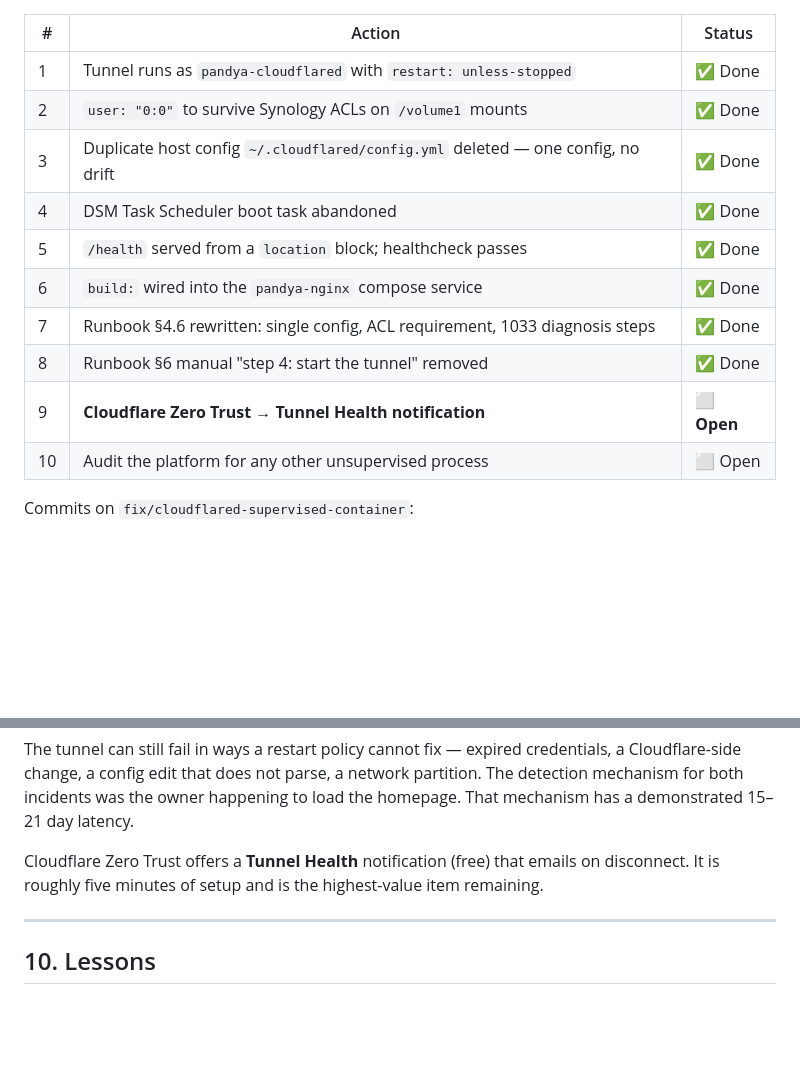
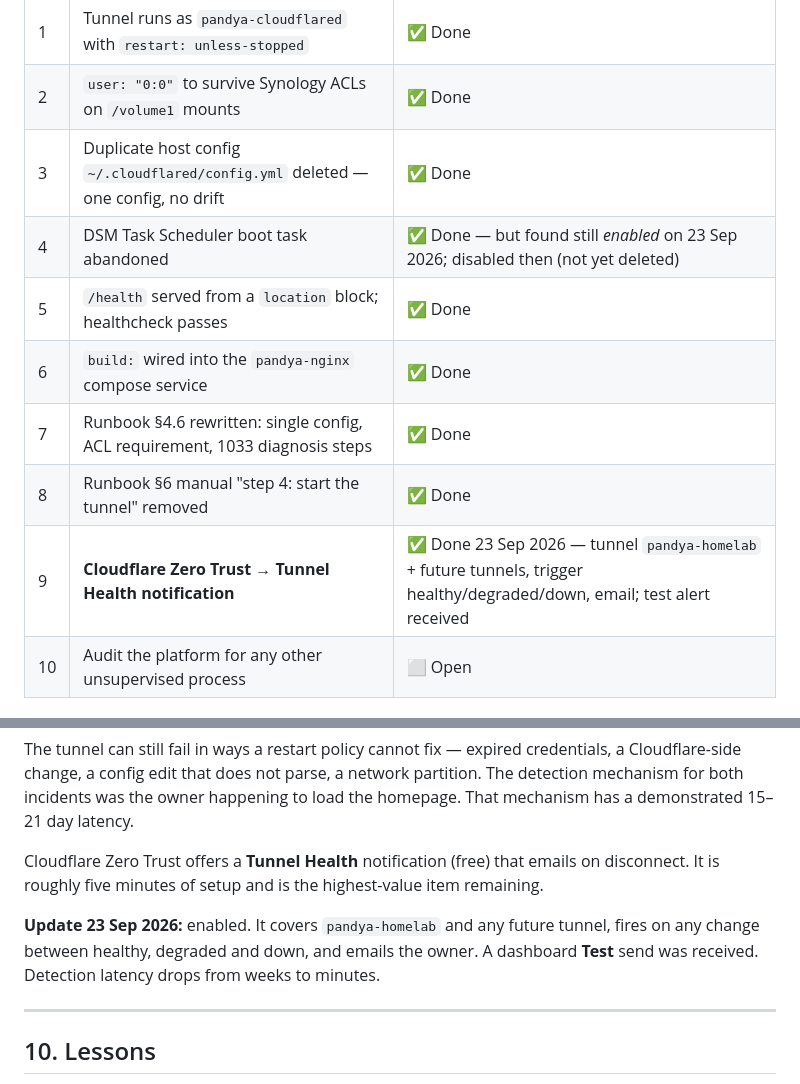
Before and after one commit to avpgithub-code/pandyahomelab, a Markdown page: docs/postmortems/2026-08-27-cloudflare-tunnel-outage.md, 2 parts joined by grey strips. GitHub-like rendering; blank space fills up the shorter version.

Commit message:
docs(postmortem): close action item 9 (Tunnel Health alert live); note boot task was still enabled
Co-Authored-By: Claude Opus 5.5 (1M context) <noreply@anthropic.com>

```diff
--- a/docs/postmortems/2026-08-27-cloudflare-tunnel-outage.md
+++ b/docs/postmortems/2026-08-27-cloudflare-tunnel-outage.md
@@ -189,12 +189,12 @@ curl -s http://172.24.0.2/health          # 200 OK  (301 = stale image)
 | 1 | Tunnel runs as `pandya-cloudflared` with `restart: unless-stopped` | ✅ Done |
 | 2 | `user: "0:0"` to survive Synology ACLs on `/volume1` mounts | ✅ Done |
 | 3 | Duplicate host config `~/.cloudflared/config.yml` deleted — one config, no drift | ✅ Done |
-| 4 | DSM Task Scheduler boot task abandoned | ✅ Done |
+| 4 | DSM Task Scheduler boot task abandoned | ✅ Done — but found still *enabled* on 23 Sep 2026; disabled then (not yet deleted) |
 | 5 | `/health` served from a `location` block; healthcheck passes | ✅ Done |
 | 6 | `build:` wired into the `pandya-nginx` compose service | ✅ Done |
 | 7 | Runbook §4.6 rewritten: single config, ACL requirement, 1033 diagnosis steps | ✅ Done |
 | 8 | Runbook §6 manual "step 4: start the tunnel" removed | ✅ Done |
-| 9 | **Cloudflare Zero Trust → Tunnel Health notification** | ⬜ **Open** |
+| 9 | **Cloudflare Zero Trust → Tunnel Health notification** | ✅ Done 23 Sep 2026 — tunnel `pandya-homelab` + future tunnels, trigger healthy/degraded/down, email; test alert received |
 | 10 | Audit the platform for any other unsupervised process | ⬜ Open |
 
 Commits on `fix/cloudflared-supervised-container`:
@@ -222,6 +222,8 @@ The tunnel can still fail in ways a restart policy cannot fix — expired creden
 
 Cloudflare Zero Trust offers a **Tunnel Health** notification (free) that emails on disconnect. It is roughly five minutes of setup and is the highest-value item remaining.
 
+**Update 23 Sep 2026:** enabled. It covers `pandya-homelab` and any future tunnel, fires on any change between healthy, degraded and down, and emails the owner. A dashboard **Test** send was received. Detection latency drops from weeks to minutes.
+
 ---
 
 ## 10. Lessons
```
